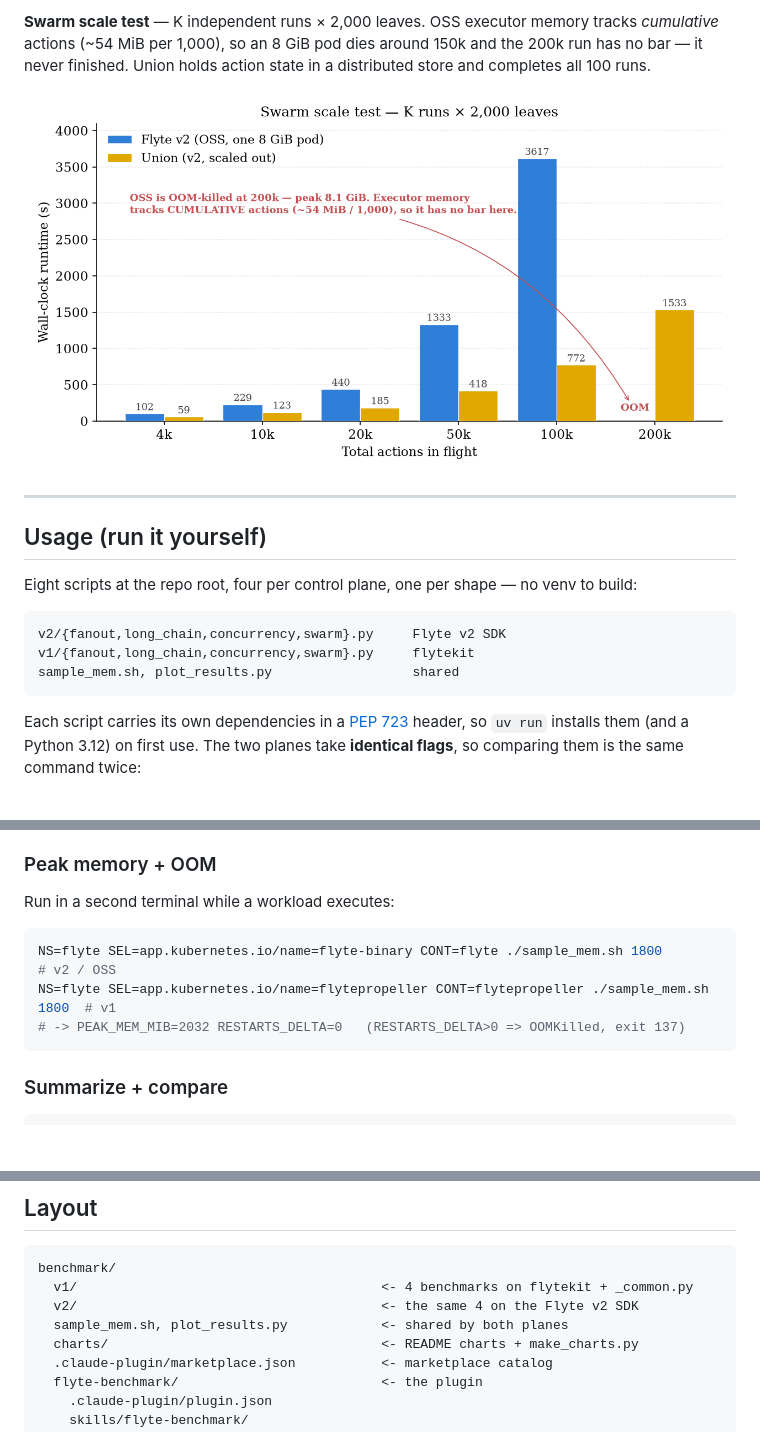
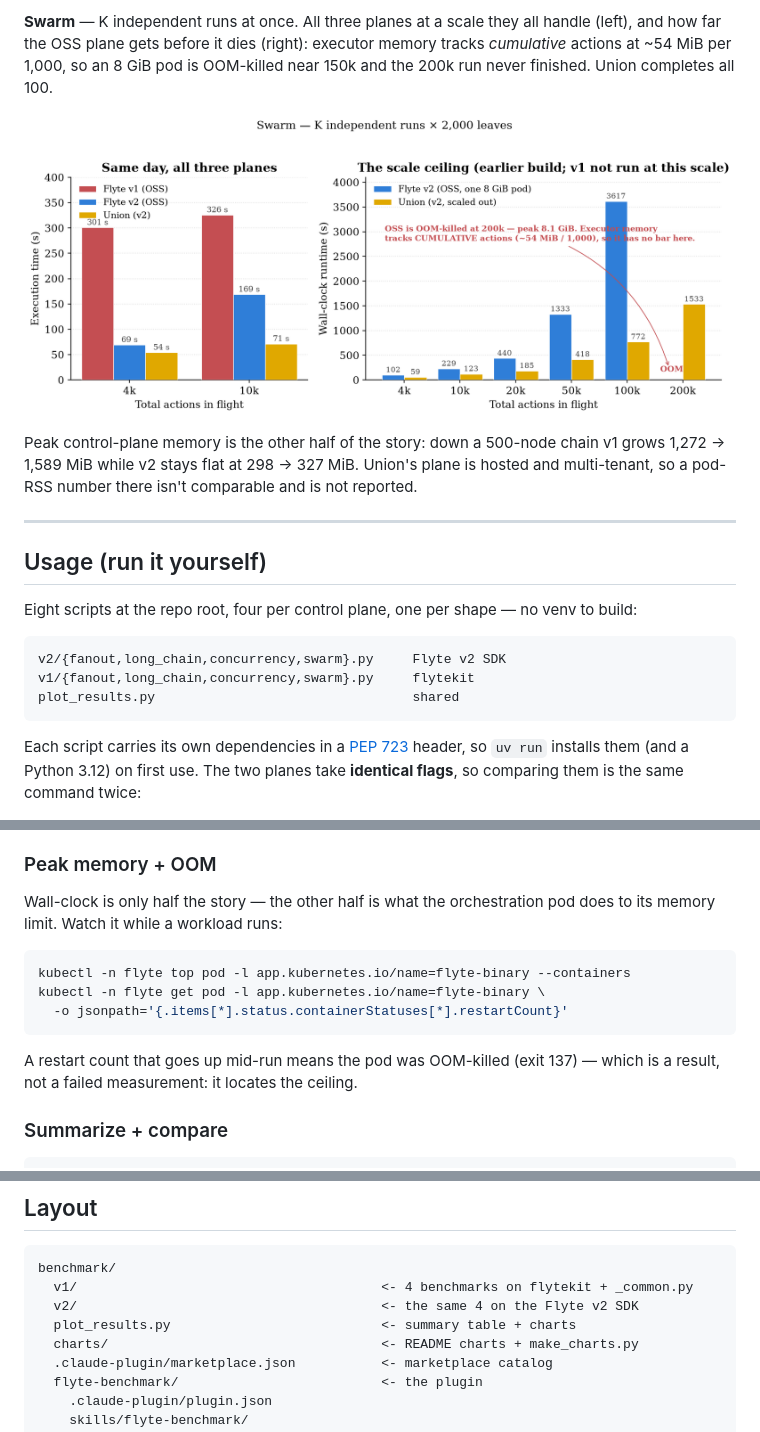
Before and after one commit to flyteorg/flyte-benchmarks, a Markdown page: README.md, 3 parts joined by grey strips. Rendered like a GitHub page; pictures changed too: charts/swarm.png; blank space fills up the shorter version.

````diff
--- a/README.md
+++ b/README.md
@@ -84,10 +84,15 @@ comparison, opposite answers — which is the point.
 
-**Swarm scale test** — K independent runs × 2,000 leaves. OSS executor memory
-tracks *cumulative* actions (~54 MiB per 1,000), so an 8 GiB pod dies around 150k
-and the 200k run has no bar — it never finished. Union holds action state in a distributed store and
-completes all 100 runs.
+**Swarm** — K independent runs at once. All three planes at a scale they all
+handle (left), and how far the OSS plane gets before it dies (right): executor
+memory tracks *cumulative* actions at ~54 MiB per 1,000, so an 8 GiB pod is
+OOM-killed near 150k and the 200k run never finished. Union completes all 100.
 
-![Swarm scale test — OSS v2 vs Union](charts/swarm.png)
+![Swarm — v1 vs v2 vs Union, and the scale ceiling](charts/swarm.png)
+
+Peak control-plane memory is the other half of the story: down a 500-node chain
+v1 grows 1,272 → 1,589 MiB while v2 stays flat at 298 → 327 MiB. Union's plane is
+hosted and multi-tenant, so a pod-RSS number there isn't comparable and is not
+reported.
 
 ---
 
@@ -99,7 +104,7 @@ to build:
 ```
 v2/{fanout,long_chain,concurrency,swarm}.py     Flyte v2 SDK
 v1/{fanout,long_chain,concurrency,swarm}.py     flytekit
-sample_mem.sh, plot_results.py                  shared
+plot_results.py                                 shared
 ```
 
 Each script carries its own dependencies in a [PEP 723](https://peps.python.org/pep-0723/)
@@ -141,13 +146,17 @@ the same one.
 
 ### Peak memory + OOM
 
-Run in a second terminal while a workload executes:
+Wall-clock is only half the story — the other half is what the orchestration pod
+does to its memory limit. Watch it while a workload runs:
 
 ```bash
-NS=flyte SEL=app.kubernetes.io/name=flyte-binary CONT=flyte ./sample_mem.sh 1800          # v2 / OSS
-NS=flyte SEL=app.kubernetes.io/name=flytepropeller CONT=flytepropeller ./sample_mem.sh 1800  # v1
-# -> PEAK_MEM_MIB=2032 RESTARTS_DELTA=0   (RESTARTS_DELTA>0 => OOMKilled, exit 137)
+kubectl -n flyte top pod -l app.kubernetes.io/name=flyte-binary --containers
+kubectl -n flyte get pod -l app.kubernetes.io/name=flyte-binary \
+  -o jsonpath='{.items[*].status.containerStatuses[*].restartCount}'
 ```
+
+A restart count that goes up mid-run means the pod was OOM-killed (exit 137) —
+which is a result, not a failed measurement: it locates the ceiling.
 
 ### Summarize + compare
 
@@ -203,7 +212,7 @@ executor OOMs the 200k swarm that Union completes.
 benchmark/
   v1/                                       <- 4 benchmarks on flytekit + _common.py
   v2/                                       <- the same 4 on the Flyte v2 SDK
-  sample_mem.sh, plot_results.py            <- shared by both planes
+  plot_results.py                           <- summary table + charts
   charts/                                   <- README charts + make_charts.py
   .claude-plugin/marketplace.json           <- marketplace catalog
   flyte-benchmark/                          <- the plugin
````
Also changed, not shown: other parts of README.md (+20 -20 lines), charts/fanout.png (added), charts/long_chain.png (added), charts/oss_vs_union.png (deleted), charts/single_workflow.png (deleted), 4 other files.
